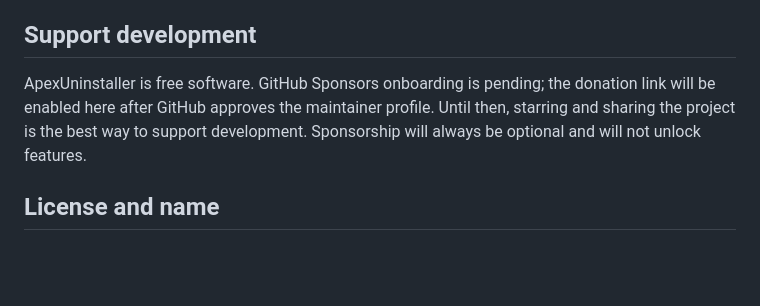
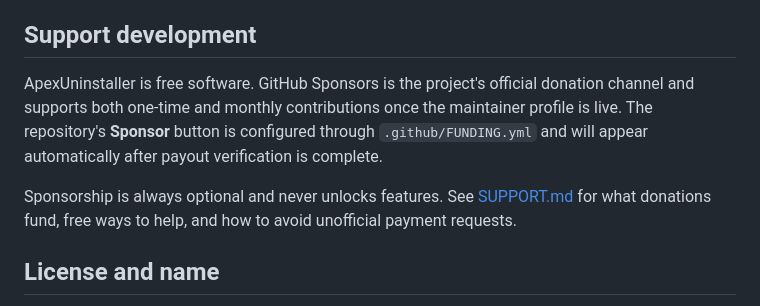
Before and after one commit to dangvanhai13091989/ApexUninstaller, a Markdown page: README.md, the part around the change. Rendered like a GitHub page; blank space fills up the shorter version.

Commit message:
Document project sponsorship policy

```diff
--- a/README.md
+++ b/README.md
@@ -76,7 +76,9 @@ Issues and pull requests are welcome. Please read [CONTRIBUTING.md](CONTRIBUTING
 
 ## Support development
 
-ApexUninstaller is free software. GitHub Sponsors onboarding is pending; the donation link will be enabled here after GitHub approves the maintainer profile. Until then, starring and sharing the project is the best way to support development. Sponsorship will always be optional and will not unlock features.
+ApexUninstaller is free software. GitHub Sponsors is the project's official donation channel and supports both one-time and monthly contributions once the maintainer profile is live. The repository's **Sponsor** button is configured through `.github/FUNDING.yml` and will appear automatically after payout verification is complete.
+
+Sponsorship is always optional and never unlocks features. See [SUPPORT.md](SUPPORT.md) for what donations fund, free ways to help, and how to avoid unofficial payment requests.
 
 ## License and name
 
```
Also changed, not shown: SUPPORT.md (added, +31 -0 lines).
